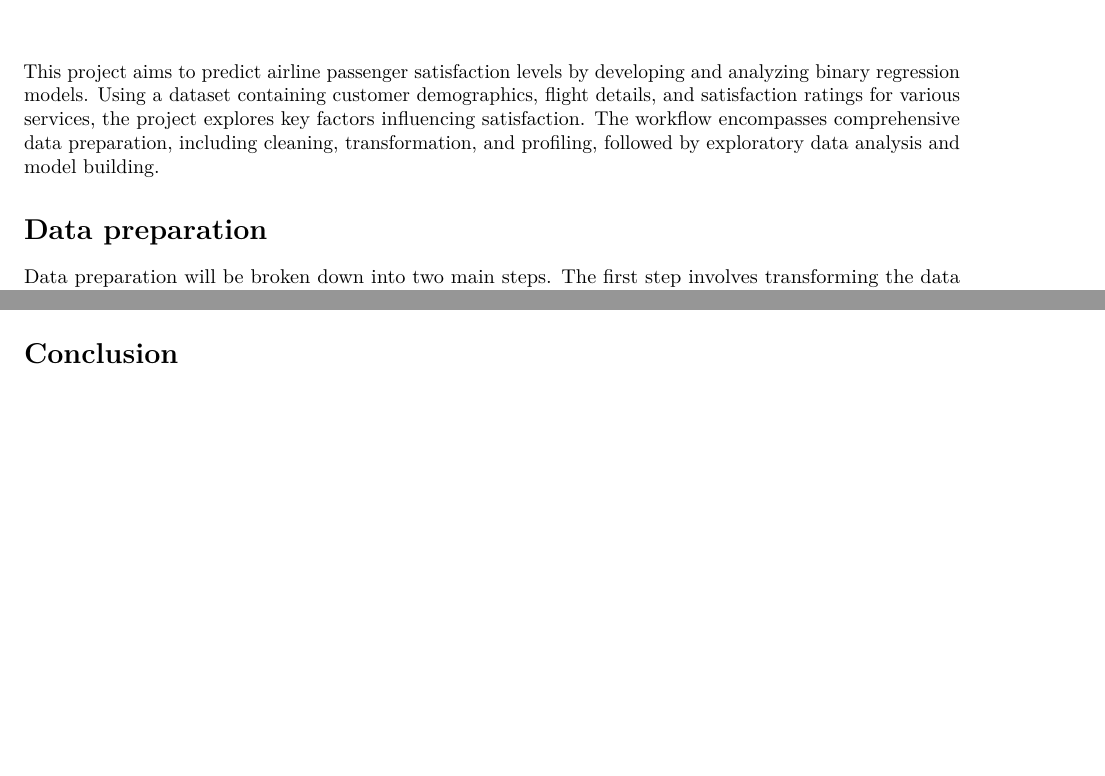
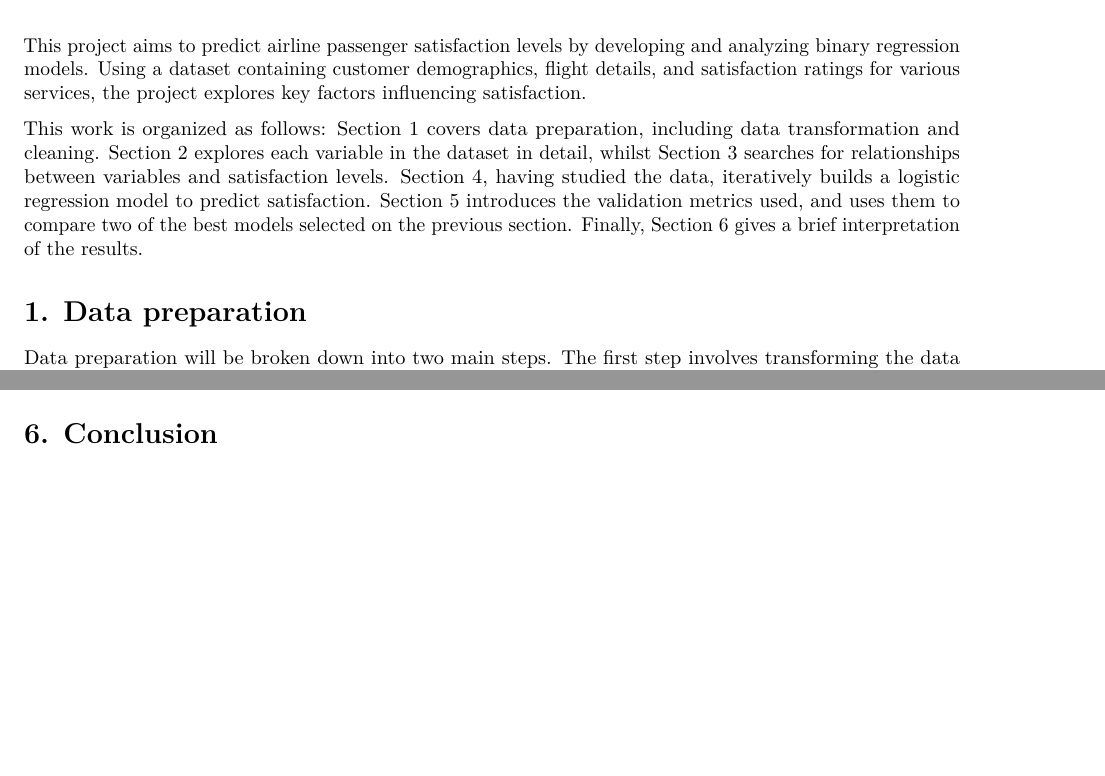
Before and after one commit to AimbotParce/MDS-SIM-AirlineSatisfaction, an R Markdown document (AirlineSatisfaction.Rmd): two parts of pages 1 and 17 of 17, joined at a grey line, cut so that both start at the same text, the shorter picture padded with empty space. Rendered offline with R 4.5, knitr and Pandoc, then LaTeX, with nearby package versions; some code elsewhere in the file could not run offline.

Commit message:
Add a layout of the work

````diff
--- a/AirlineSatisfaction.Rmd
+++ b/AirlineSatisfaction.Rmd
@@ -18,9 +18,18 @@ editor_options:
 This project aims to predict airline passenger satisfaction levels by developing
 and analyzing binary regression models. Using a dataset containing customer
 demographics, flight details, and satisfaction ratings for various services, the
-project explores key factors influencing satisfaction. The workflow encompasses
-comprehensive data preparation, including cleaning, transformation, and
-profiling, followed by exploratory data analysis and model building.
+project explores key factors influencing satisfaction.
+
+This work is organized as follows: [Section 1](#data-preparation) covers data
+preparation, including data transformation and cleaning. [Section 2](#eda)
+explores each variable in the dataset in detail, whilst [Section 3](#profiling)
+searches for relationships between variables and satisfaction levels.
+[Section 4](#model-building), having studied the data, iteratively builds a
+logistic regression model to predict satisfaction. [Section 5](#model-validation)
+introduces the validation metrics used, and uses them to compare two of the best
+models selected on the previous section. Finally, [Section 6](#conclusion)
+gives a brief interpretation of the results.
+
 
 ```{r setup, include=FALSE}
 knitr::opts_chunk$set(echo = TRUE, fig.path = "images/")
@@ -37,7 +46,7 @@ library(ggplot2)
 library(PRROC)
 ```
 
-# Data preparation
+# 1. Data preparation {#data-preparation}
 
 Data preparation will be broken down into two main steps. The first step
 involves transforming the data into a usable format, converting factors into
````
Also changed, not shown: AirlineSatisfaction.Rmd (13 more changed lines).
